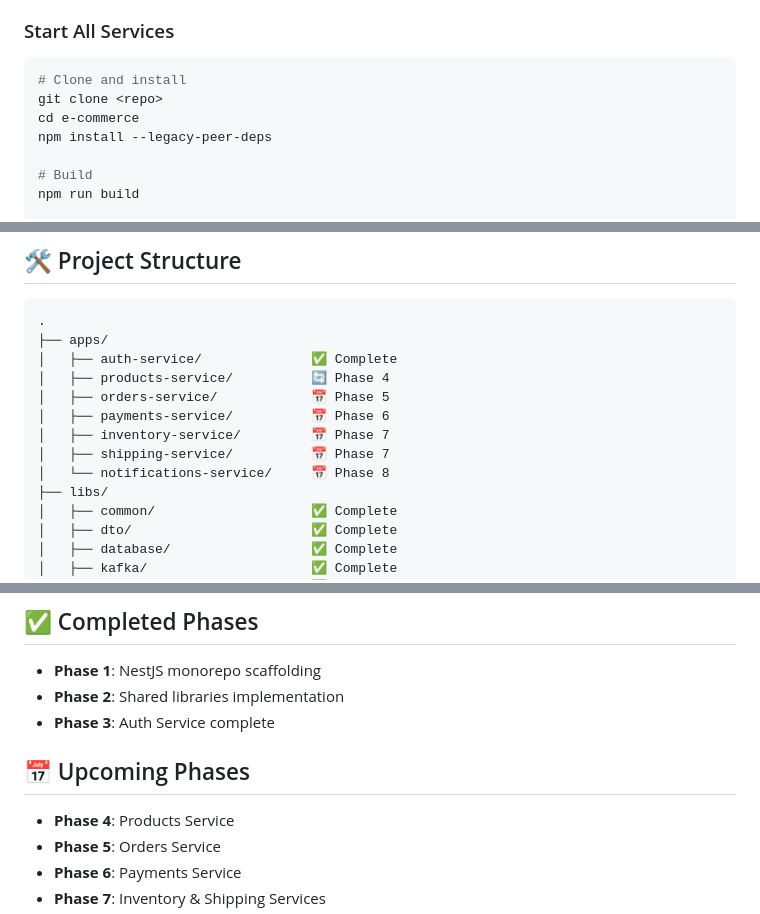
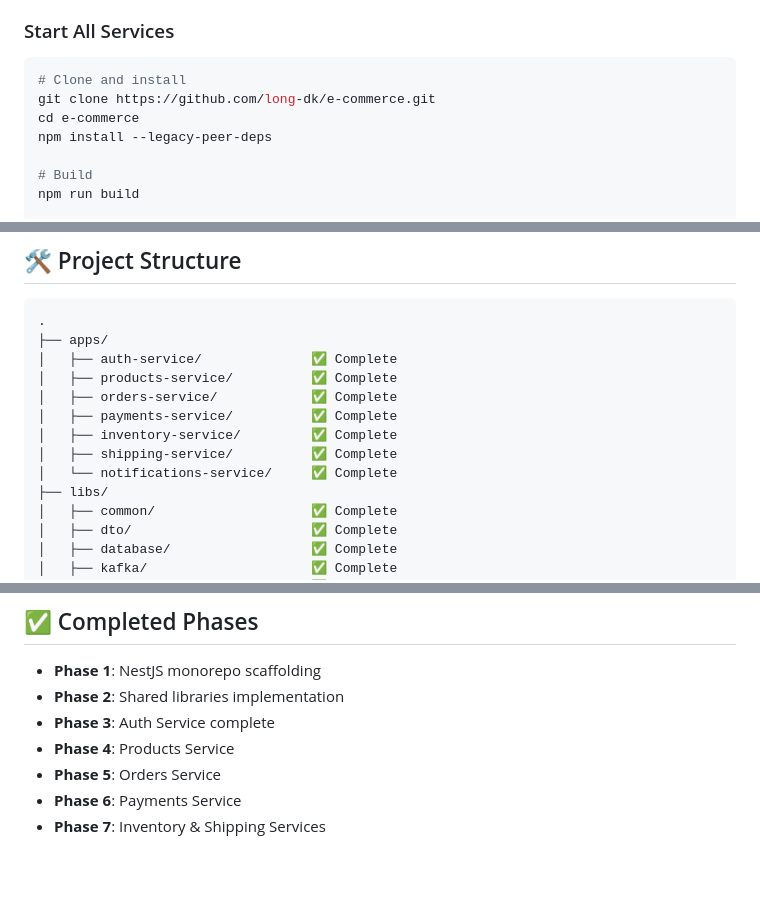
Before and after one commit to long-dk/e-commerce, a Markdown page: README.md, 3 parts joined by grey strips. Rendered like a GitHub page; blank space fills up the shorter version.

Commit message:
feat: update Readme

````diff
--- a/README.md
+++ b/README.md
@@ -59,7 +59,7 @@ This platform provides a complete e-commerce solution with:
 
 ```bash
 # Clone and install
-git clone <repo>
+git clone https://github.com/long-dk/e-commerce.git
 cd e-commerce
 npm install --legacy-peer-deps
 
@@ -323,12 +323,12 @@ Subscribers:
 .
 ├── apps/
 │   ├── auth-service/              ✅ Complete
-│   ├── products-service/          🔄 Phase 4
-│   ├── orders-service/            📅 Phase 5
-│   ├── payments-service/          📅 Phase 6
-│   ├── inventory-service/         📅 Phase 7
-│   ├── shipping-service/          📅 Phase 7
-│   └── notifications-service/     📅 Phase 8
+│   ├── products-service/          ✅ Complete
+│   ├── orders-service/            ✅ Complete
+│   ├── payments-service/          ✅ Complete
+│   ├── inventory-service/         ✅ Complete
+│   ├── shipping-service/          ✅ Complete
+│   └── notifications-service/     ✅ Complete
 ├── libs/
 │   ├── common/                    ✅ Complete
 │   ├── dto/                       ✅ Complete
@@ -371,9 +371,6 @@ npm run build auth-service
 - **Phase 1**: NestJS monorepo scaffolding
 - **Phase 2**: Shared libraries implementation
 - **Phase 3**: Auth Service complete
-
-## 📅 Upcoming Phases
-
 - **Phase 4**: Products Service
 - **Phase 5**: Orders Service
 - **Phase 6**: Payments Service
````
